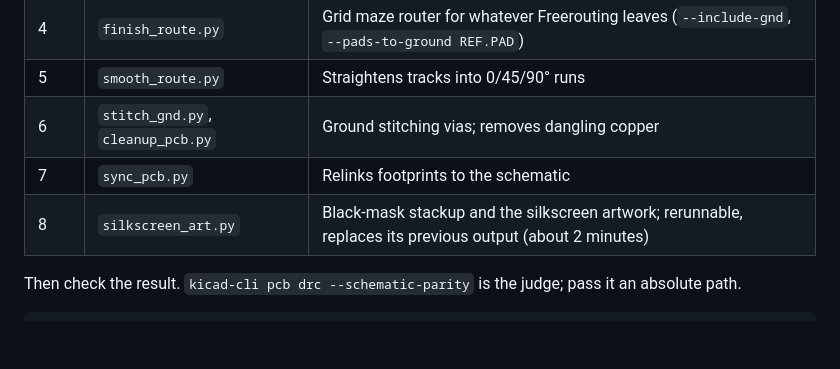
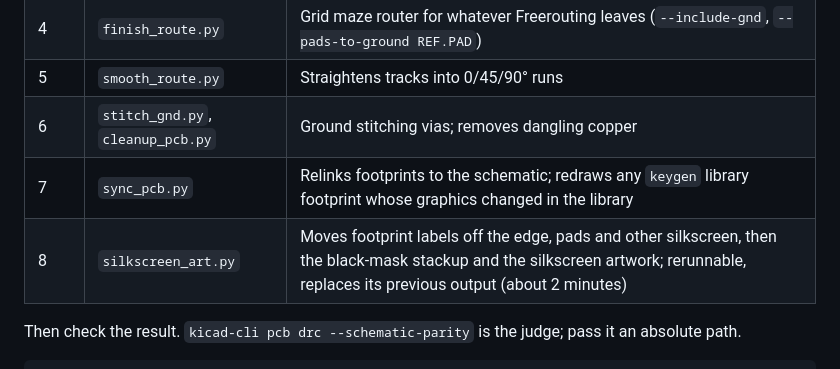
Before and after one commit to milindmadhukar/keygen, a Markdown page: README.md, the part around one of its changes. GitHub-like rendering; blank space fills up the shorter version.

```diff
--- a/README.md
+++ b/README.md
@@ -316,8 +316,8 @@ Run these in order. Each step is a script in `tools/`.
 | 4 | `finish_route.py` | Grid maze router for whatever Freerouting leaves (`--include-gnd`, `--pads-to-ground REF.PAD`) |
 | 5 | `smooth_route.py` | Straightens tracks into 0/45/90° runs |
 | 6 | `stitch_gnd.py`, `cleanup_pcb.py` | Ground stitching vias; removes dangling copper |
-| 7 | `sync_pcb.py` | Relinks footprints to the schematic |
-| 8 | `silkscreen_art.py` | Black-mask stackup and the silkscreen artwork; rerunnable, replaces its previous output (about 2 minutes) |
+| 7 | `sync_pcb.py` | Relinks footprints to the schematic; redraws any `keygen` library footprint whose graphics changed in the library |
+| 8 | `silkscreen_art.py` | Moves footprint labels off the edge, pads and other silkscreen, then the black-mask stackup and the silkscreen artwork; rerunnable, replaces its previous output (about 2 minutes) |
 
 Then check the result. `kicad-cli pcb drc --schematic-parity` is the judge; pass it an absolute path.
 
```
Also changed, not shown: other parts of README.md (+2 -2 lines), docs/render-bottom.png, docs/render-case-exploded.png, docs/render-case-parts.png, docs/render-case.png, docs/render-hero.png, docs/render-top.png, 8 other files.
